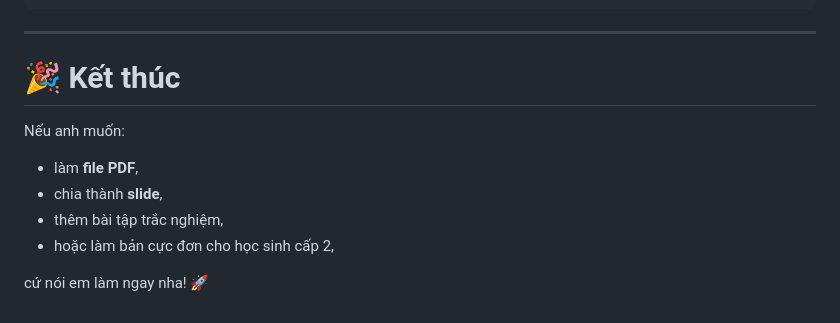
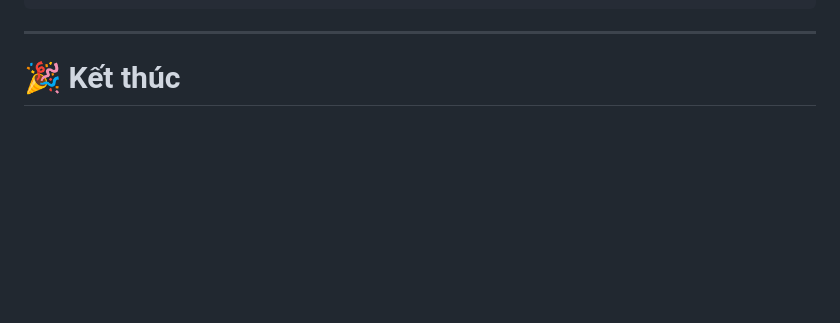
Before and after one commit to PhucCodeLo/chatbot-mcao, a Markdown page: README.md, the part around the change. Drawn GitHub-style; blank space fills up the shorter version.

```diff
--- a/README.md
+++ b/README.md
@@ -250,12 +250,3 @@ Số tiền nhận được: 1030150.0
 ---
 
 # 🎉 Kết thúc
-
-Nếu anh muốn:
-
-* làm **file PDF**,
-* chia thành **slide**,
-* thêm bài tập trắc nghiệm,
-* hoặc làm bản cực đơn cho học sinh cấp 2,
-
-cứ nói em làm ngay nha! 🚀
```
